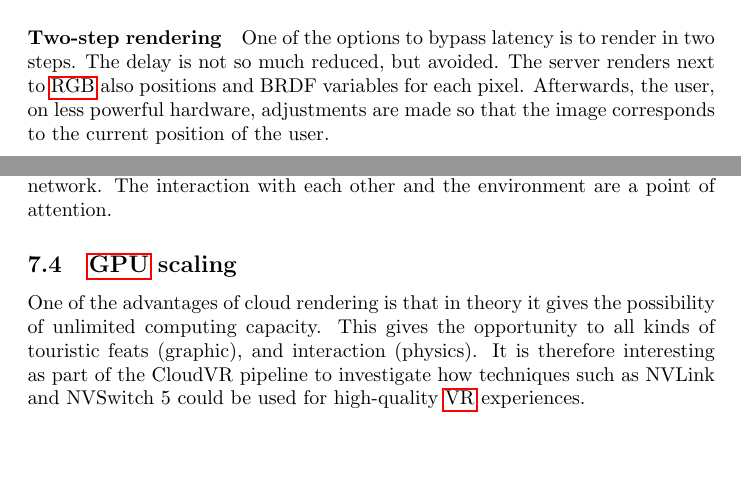
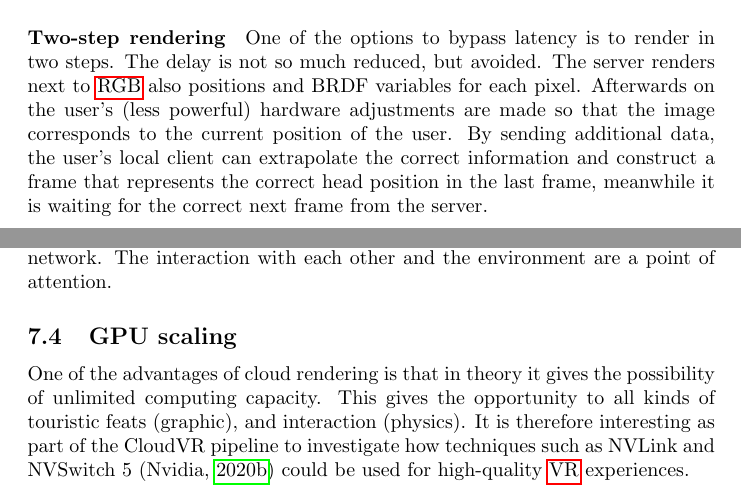
Before and after one commit to Aptanaa/CloudVR-Thesis, a LaTeX document (Main.tex, which reads ProblemAnalysis.tex): two parts of pages 9 and 10 of 24, joined at a grey line, cut so that both start at the same text, the shorter picture padded with empty space. Compiled offline with pdfLaTeX.

Commit message:
Added reference link to NV Link at appropriate position

```diff
--- a/ProblemAnalysis.tex
+++ b/ProblemAnalysis.tex
@@ -20,9 +20,9 @@ can reduce latency and how it relates to the quality of the network connection.
 \paragraph{Two-step rendering}
 One of the options to bypass latency is to render in two steps.
 The delay is not so much reduced, but avoided. The server renders next to
-\acrshort{rgb} also positions and BRDF variables for each pixel. Afterwards, the
-user, on less powerful hardware, adjustments are made so that the image
-corresponds to the current position of the user.
+\acrshort{rgb} also positions and BRDF variables for each pixel. Afterwards on the
+user's (less powerful) hardware adjustments are made so that the image corresponds to the current position of the user.
+By sending additional data, the user's local client can extrapolate the correct information and construct a frame that represents the correct head position in the last frame, meanwhile it is waiting for the  correct next frame from the server.
 \paragraph{Behavioral prediction}
 Another possibility to reduce latency is by predicting
 user input through machine learning. This will mainly revolve around it
@@ -36,9 +36,9 @@ One of the questions with a CloudVR solution is how to deal with multi-user \acr
 users at another location share a \acrshort{vr} experience via a network. The interaction with
 each other and the environment are a point of attention.
 
-\subsection{\acrshort{gpu} scaling}
+\subsection{GPU scaling}
 One of the advantages of cloud rendering is that in theory it gives the possibility of unlimited
 computing capacity. This gives the opportunity to all kinds of touristic feats
 (graphic), and interaction (physics). It is therefore interesting as part of the CloudVR pipeline
-to investigate how techniques such as NVLink and NVSwitch 5 could be used for
+to investigate how techniques such as NVLink and NVSwitch 5 \parencite{nvlink} could be used for
 high-quality \acrshort{vr} experiences.
```
